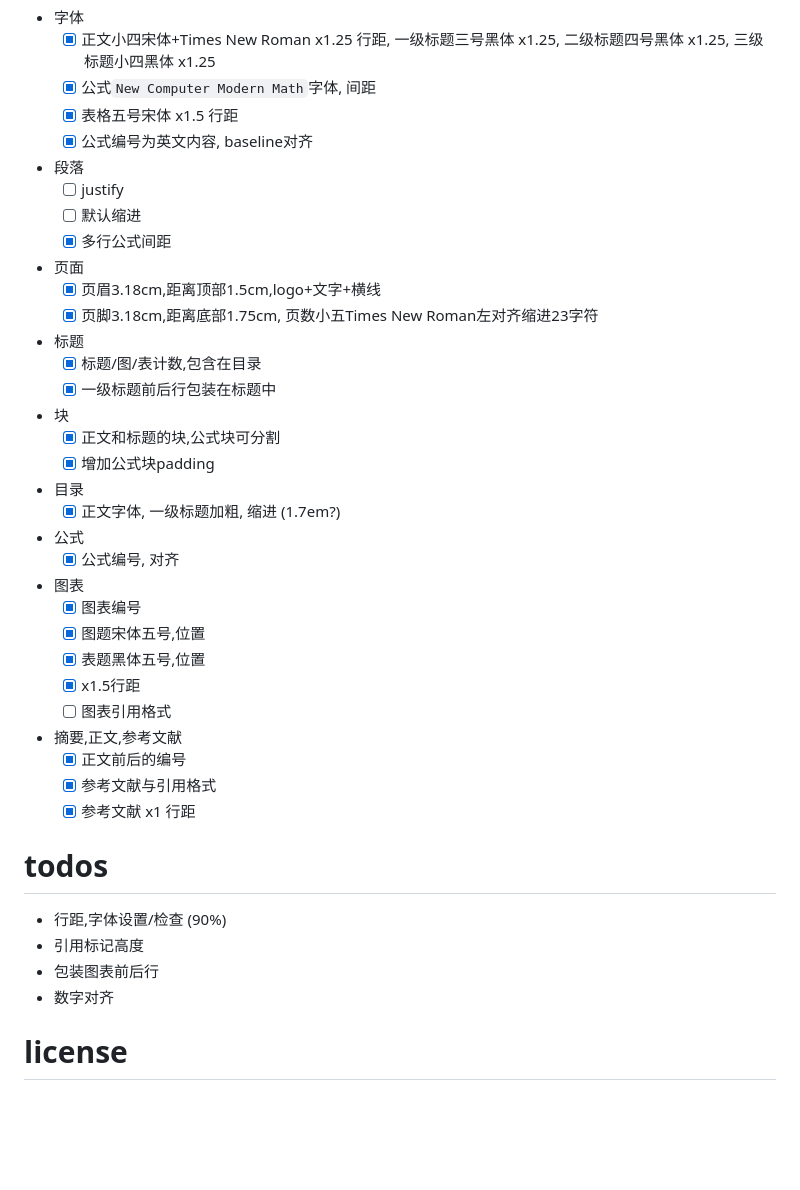
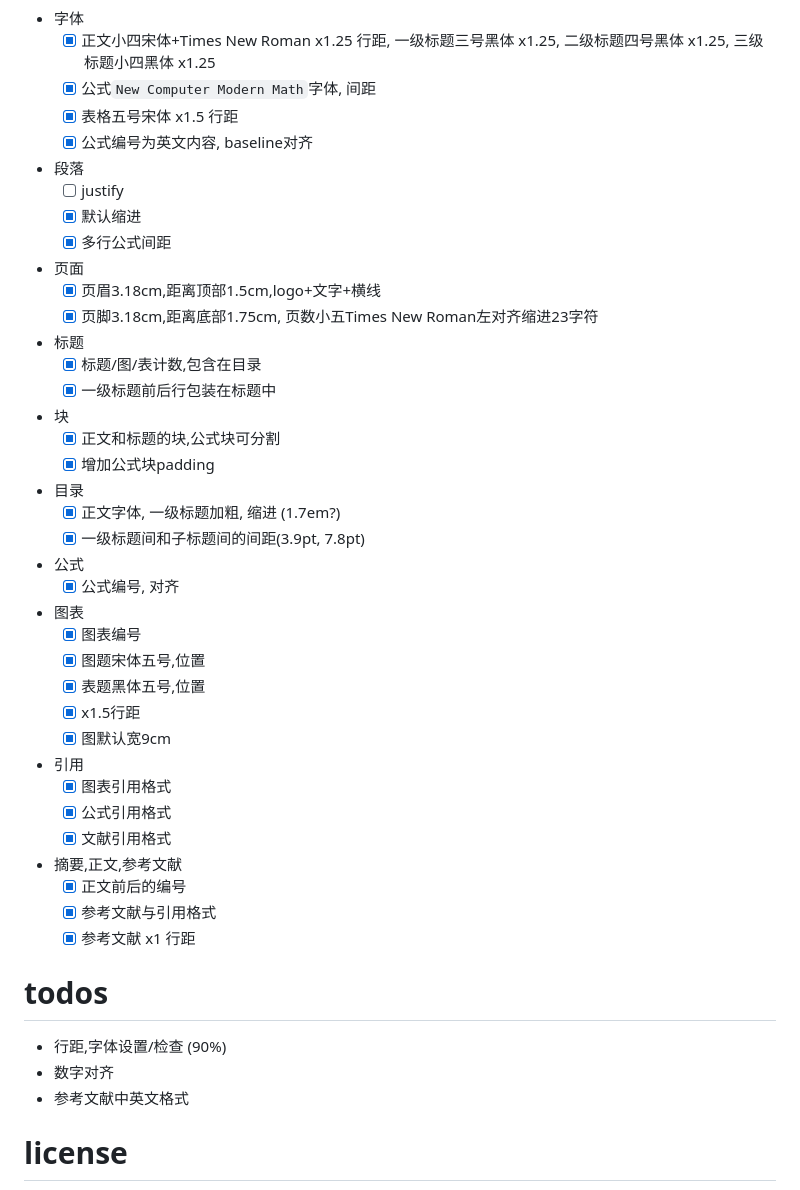
Before and after one commit to lyn12233/nwpu-underg-thesis, a Markdown page: readme.md, the part around the change printed below. GitHub-like rendering; blank space fills up the shorter version.

```diff
--- a/readme.md
+++ b/readme.md
@@ -52,7 +59,7 @@ docx 模板与 typst 输出的绪论页对比 (docx_template.pdf 第16页 vs tes
   - [x] 公式编号为英文内容, baseline对齐
 - 段落
   - [ ] justify
-  - [ ] 默认缩进
+  - [x] 默认缩进
   - [x] 多行公式间距
 - 页面
   - [x] 页眉3.18cm,距离顶部1.5cm,logo+文字+横线
@@ -65,6 +72,7 @@ docx 模板与 typst 输出的绪论页对比 (docx_template.pdf 第16页 vs tes
   - [x] 增加公式块padding
 - 目录
   - [x] 正文字体, 一级标题加粗, 缩进 (1.7em?)
+  - [x] 一级标题间和子标题间的间距(3.9pt, 7.8pt)
 - 公式
   - [x] 公式编号, 对齐
 - 图表
@@ -72,7 +80,11 @@ docx 模板与 typst 输出的绪论页对比 (docx_template.pdf 第16页 vs tes
   - [x] 图题宋体五号,位置
   - [x] 表题黑体五号,位置
   - [x] x1.5行距
-  - [ ] 图表引用格式
+  - [x] 图默认宽9cm
+- 引用
+  - [x] 图表引用格式
+  - [x] 公式引用格式
+  - [x] 文献引用格式
 - 摘要,正文,参考文献
   - [x] 正文前后的编号
   - [x] 参考文献与引用格式
@@ -80,9 +92,8 @@ docx 模板与 typst 输出的绪论页对比 (docx_template.pdf 第16页 vs tes
 
 # todos
 - 行距,字体设置/检查 (90%)
-- 引用标记高度
-- 包装图表前后行
 - 数字对齐
+- 参考文献中英文格式
 
 # license
 [Unlicense: freely and unencumberedly released to public domain](./LICENSE).
```
Also changed, not shown: other parts of readme.md (+8 -1 lines), ref/refpg2.png, ref/refpg3.png (added), ref/refpg4.png (added), 6 other files.
